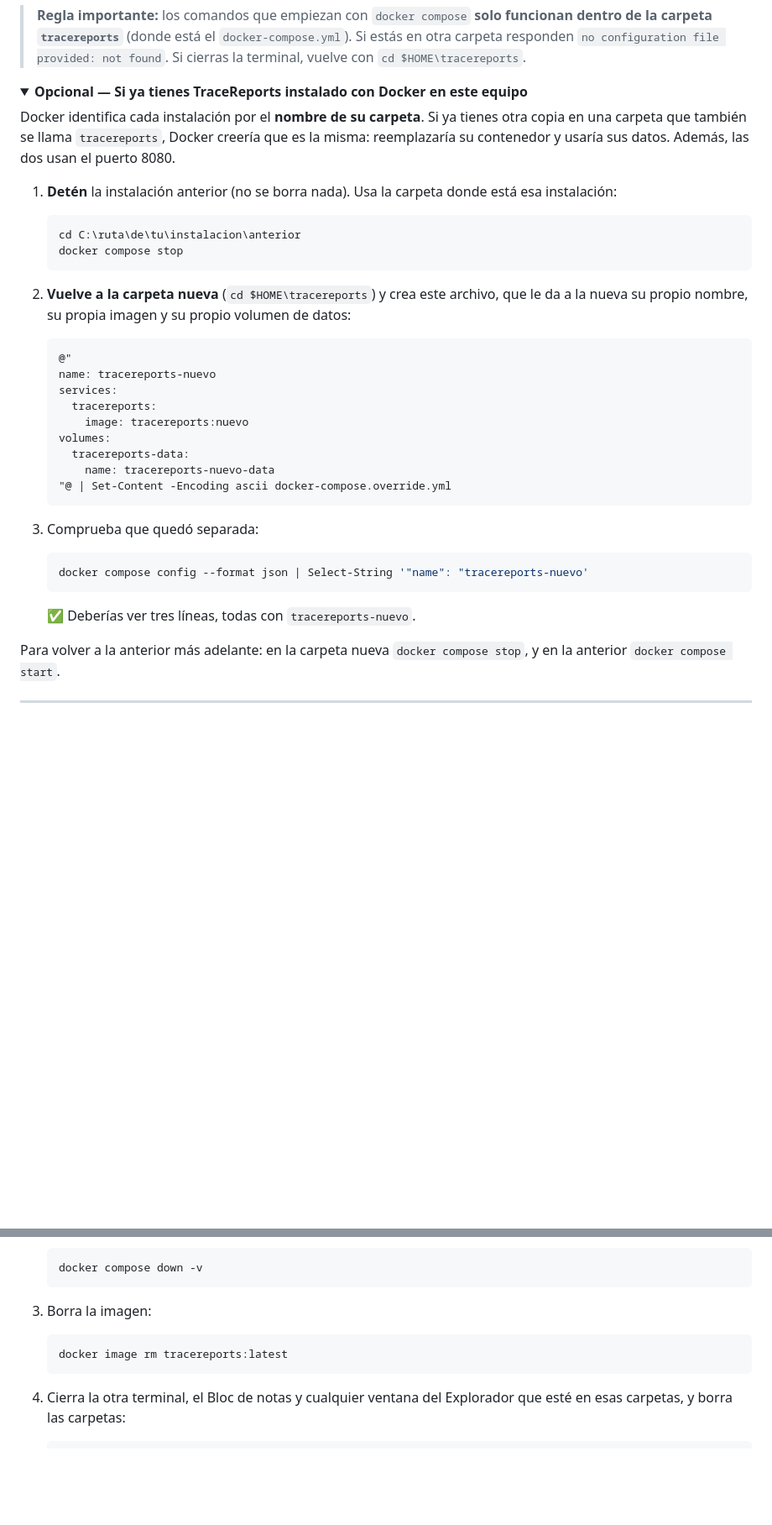
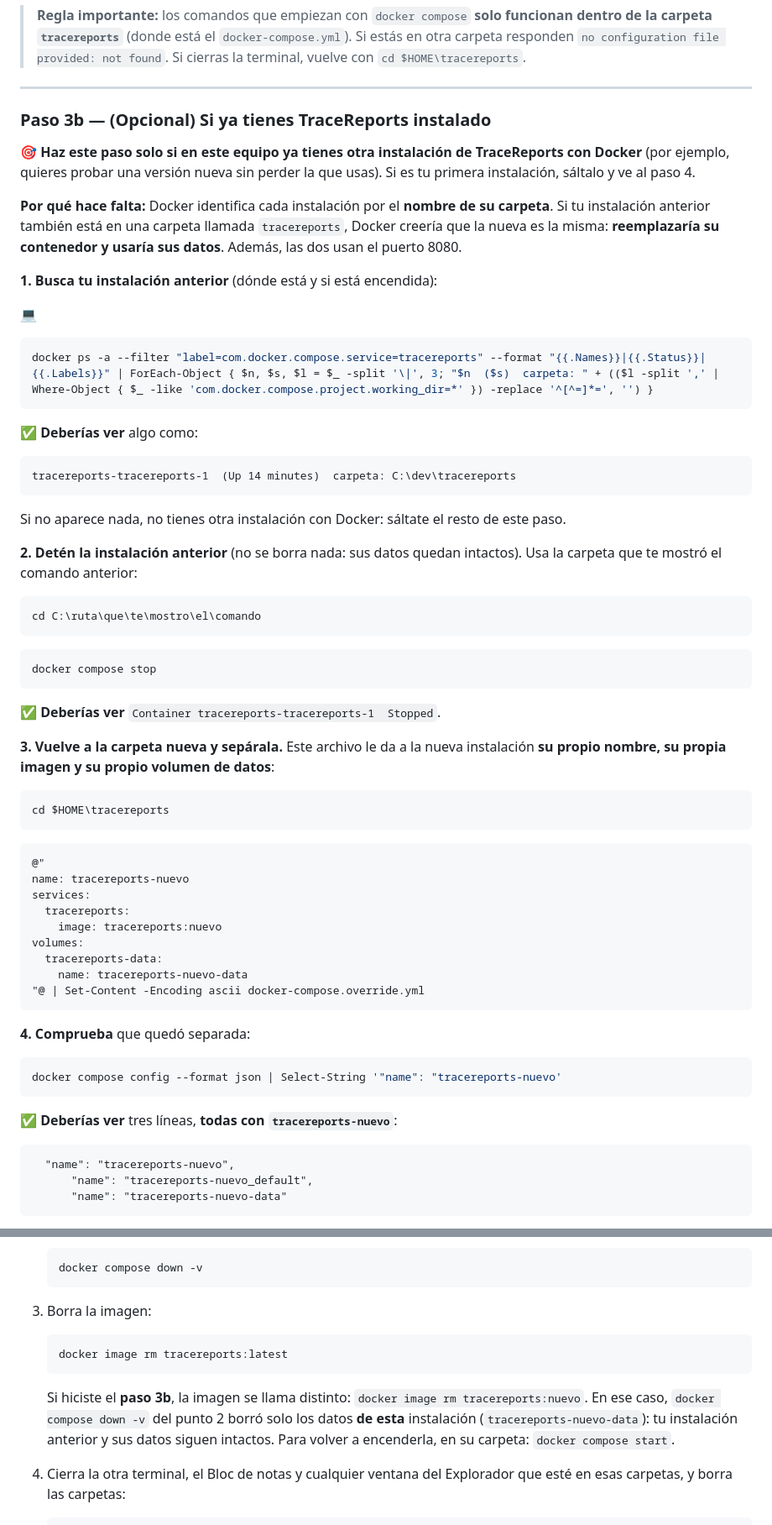
Before and after one commit to josemiguellopez/tracereports, a Markdown page: docs/es/docker-paso-a-paso.md, 2 parts joined by grey strips. Shown at 84% size. Drawn GitHub-style; folded sections open; blank space fills up the shorter version.

````diff
--- a/docs/es/docker-paso-a-paso.md
+++ b/docs/es/docker-paso-a-paso.md
@@ -134,42 +138,77 @@ ls docker-compose.yml .env.example
 > `tracereports`** (donde está el `docker-compose.yml`). Si estás en otra carpeta responden
 > `no configuration file provided: not found`. Si cierras la terminal, vuelve con `cd $HOME\tracereports`.
 
-<details>
-<summary><b>Opcional — Si ya tienes TraceReports instalado con Docker en este equipo</b></summary>
+---
 
-Docker identifica cada instalación por el **nombre de su carpeta**. Si ya tienes otra copia en una carpeta
-que también se llama `tracereports`, Docker creería que es la misma: reemplazaría su contenedor y usaría
-sus datos. Además, las dos usan el puerto 8080.
+### Paso 3b — (Opcional) Si ya tienes TraceReports instalado
 
-1. **Detén** la instalación anterior (no se borra nada). Usa la carpeta donde está esa instalación:
+🎯 **Haz este paso solo si en este equipo ya tienes otra instalación de TraceReports con Docker** (por
+ejemplo, quieres probar una versión nueva sin perder la que usas). Si es tu primera instalación, sáltalo y
+ve al paso 4.
 
-   ```powershell
-   cd C:\ruta\de\tu\instalacion\anterior
-   docker compose stop
-   ```
+**Por qué hace falta:** Docker identifica cada instalación por el **nombre de su carpeta**. Si tu
+instalación anterior también está en una carpeta llamada `tracereports`, Docker creería que la nueva es la
+misma: **reemplazaría su contenedor y usaría sus datos**. Además, las dos usan el puerto 8080.
 
-2. **Vuelve a la carpeta nueva** (`cd $HOME\tracereports`) y crea este archivo, que le da a la nueva su
-   propio nombre, su propia imagen y su propio volumen de datos:
+**1. Busca tu instalación anterior** (dónde está y si está encendida):
 
-   ```powershell
-   @"
-   name: tracereports-nuevo
-   services:
-     tracereports:
-       image: tracereports:nuevo
-   volumes:
-     tracereports-data:
-       name: tracereports-nuevo-data
-   "@ | Set-Content -Encoding ascii docker-compose.override.yml
-   ```
+💻
 
-3. Comprueba que quedó separada:
+```powershell
+docker ps -a --filter "label=com.docker.compose.service=tracereports" --format "{{.Names}}|{{.Status}}|{{.Labels}}" | ForEach-Object { $n, $s, $l = $_ -split '\|', 3; "$n  ($s)  carpeta: " + (($l -split ',' | Where-Object { $_ -like 'com.docker.compose.project.working_dir=*' }) -replace '^[^=]*=', '') }
+```
 
-   ```powershell
-   docker compose config --format json | Select-String '"name": "tracereports-nuevo'
-   ```
+✅ **Deberías ver** algo como:
 
-   ✅ Deberías ver tres líneas, todas con `tracereports-nuevo`.
+```
+tracereports-tracereports-1  (Up 14 minutes)  carpeta: C:\dev\tracereports
+```
 
-Para volver a la anterior más adelante: en la carpeta nueva `docker compose stop`, y en la anterior
-`docker compose start`.
+Si no aparece nada, no tienes otra instalación con Docker: sáltate el resto de este paso.
+
+**2. Detén la instalación anterior** (no se borra nada: sus datos quedan intactos). Usa la carpeta que te
+mostró el comando anterior:
+
+```powershell
+cd C:\ruta\que\te\mostro\el\comando
+```
+
+```powershell
+docker compose stop
+```
+
+✅ **Deberías ver** `Container tracereports-tracereports-1  Stopped`.
+
+**3. Vuelve a la carpeta nueva y sepárala.** Este archivo le da a la nueva instalación **su propio nombre,
+su propia imagen y su propio volumen de datos**:
+
+```powershell
+cd $HOME\tracereports
+```
+
+```powershell
+@"
+name: tracereports-nuevo
+services:
+  tracereports:
+    image: tracereports:nuevo
+volumes:
+  tracereports-data:
+    name: tracereports-nuevo-data
+"@ | Set-Content -Encoding ascii docker-compose.override.yml
+```
+
+**4. Comprueba** que quedó separada:
+
+```powershell
+docker compose config --format json | Select-String '"name": "tracereports-nuevo'
+```
+
+✅ **Deberías ver** tres líneas, **todas con `tracereports-nuevo`**:
+
+```
+  "name": "tracereports-nuevo",
+      "name": "tracereports-nuevo_default",
+      "name": "tracereports-nuevo-data"
+```
+
@@ -753,6 +817,11 @@ juntas, a veces dos se unen en una y el comando falla).
    docker image rm tracereports:latest
    ```
 
+   Si hiciste el **paso 3b**, la imagen se llama distinto: `docker image rm tracereports:nuevo`. En ese caso,
+   `docker compose down -v` del punto 2 borró solo los datos **de esta** instalación (`tracereports-nuevo-data`):
+   tu instalación anterior y sus datos siguen intactos. Para volver a encenderla, en su carpeta:
+   `docker compose start`.
+
 4. Cierra la otra terminal, el Bloc de notas y cualquier ventana del Explorador que esté en esas carpetas, y
    borra las carpetas:
 
````
Also changed, not shown: other parts of docs/es/docker-paso-a-paso.md (+32 -3 lines), docs/en/docker-step-by-step.md (+103 -33 lines).
